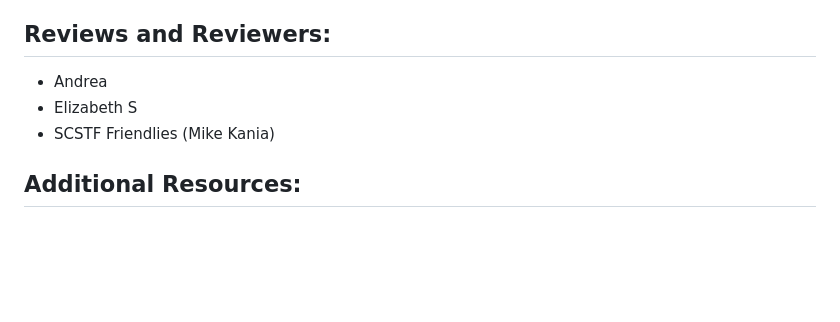
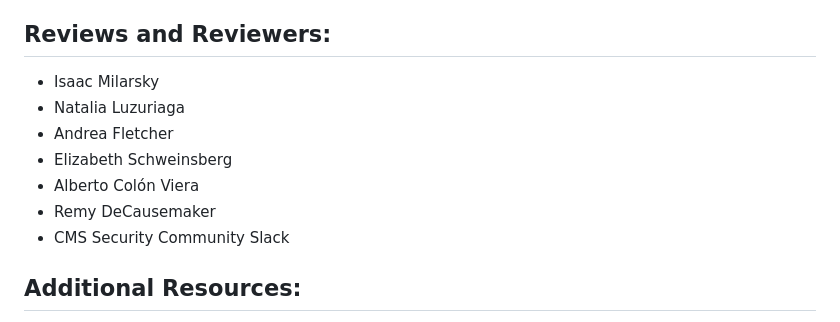
Before and after one commit to DSACMS/ospo-guide, a Markdown page: resources/XZ_Supply_chain_attack.md, the part around the change. GitHub-like rendering; blank space fills up the shorter version.

Commit message:
Update XZ_Supply_chain_attack.md Reviewers

```diff
--- a/resources/XZ_Supply_chain_attack.md
+++ b/resources/XZ_Supply_chain_attack.md
@@ -94,9 +94,13 @@ In order for users to have access to software, developers need to create some wa
 
 ## Reviews and Reviewers:
 
-- Andrea
-- Elizabeth S
-- SCSTF Friendlies (Mike Kania)
+- Isaac Milarsky
+- Natalia Luzuriaga
+- Andrea Fletcher
+- Elizabeth Schweinsberg
+- Alberto Colón Viera
+- Remy DeCausemaker
+- CMS Security Community Slack
 
 ## Additional Resources:
 
```
